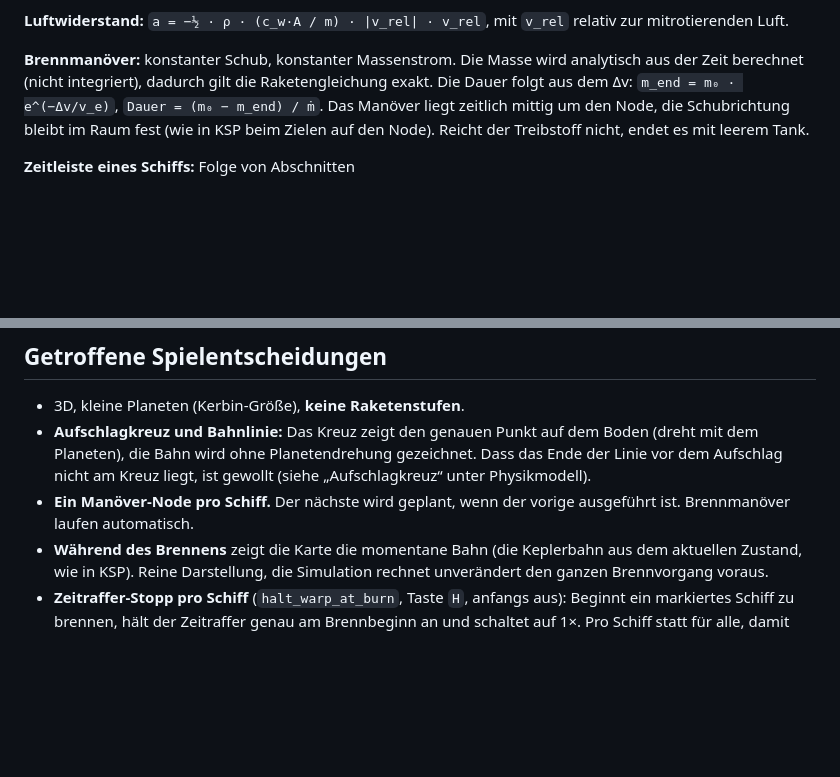
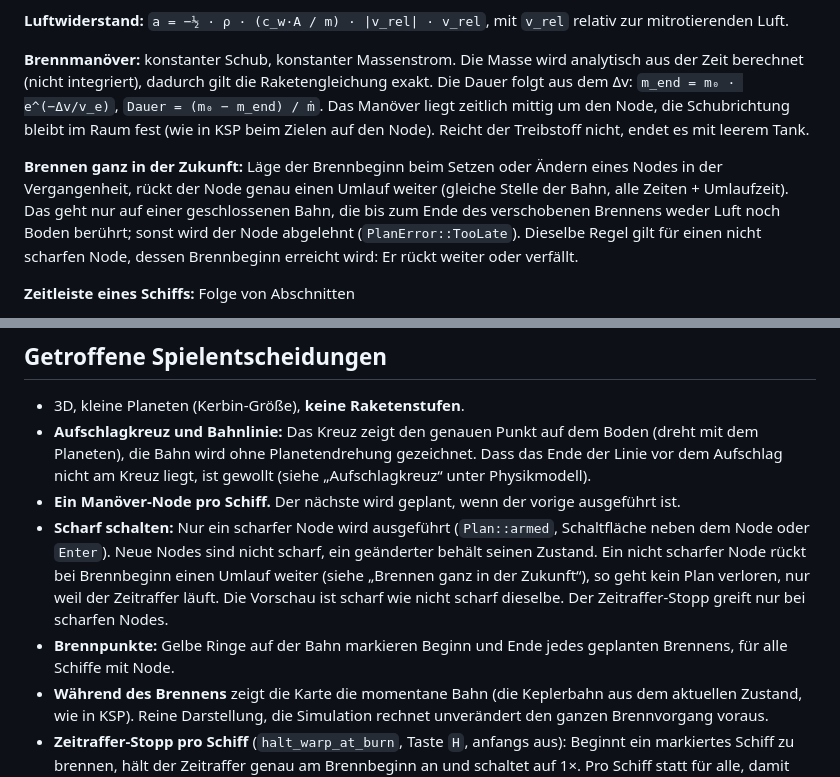
Before and after one commit to peddn/kepler-industries, a Markdown page: docs/ARCHITEKTUR.md, 2 parts joined by grey strips. Drawn GitHub-style; blank space fills up the shorter version.

```diff
--- a/docs/ARCHITEKTUR.md
+++ b/docs/ARCHITEKTUR.md
@@ -145,6 +145,14 @@ Raketengleichung exakt. Die Dauer folgt aus dem Δv:
 zeitlich mittig um den Node, die Schubrichtung bleibt im Raum fest (wie in KSP
 beim Zielen auf den Node). Reicht der Treibstoff nicht, endet es mit leerem Tank.
 
+**Brennen ganz in der Zukunft:** Läge der Brennbeginn beim Setzen oder Ändern
+eines Nodes in der Vergangenheit, rückt der Node genau einen Umlauf weiter
+(gleiche Stelle der Bahn, alle Zeiten + Umlaufzeit). Das geht nur auf einer
+geschlossenen Bahn, die bis zum Ende des verschobenen Brennens weder Luft noch
+Boden berührt; sonst wird der Node abgelehnt (`PlanError::TooLate`).
+Dieselbe Regel gilt für einen nicht scharfen Node, dessen Brennbeginn erreicht
+wird: Er rückt weiter oder verfällt.
+
 **Zeitleiste eines Schiffs:** Folge von Abschnitten
 - `Kepler`: Freiflug ohne Luft, analytisch (universelle Variablen: eine Formel
   für Ellipse, Parabel, Hyperbel).
@@ -173,7 +181,16 @@ mit Zielgebieten (die sich ebenfalls mitdrehen) ist das die richtige Größe.
   gezeichnet. Dass das Ende der Linie vor dem Aufschlag nicht am Kreuz liegt,
   ist gewollt (siehe „Aufschlagkreuz“ unter Physikmodell).
 - **Ein Manöver-Node pro Schiff.** Der nächste wird geplant, wenn der vorige
-  ausgeführt ist. Brennmanöver laufen automatisch.
+  ausgeführt ist.
+- **Scharf schalten:** Nur ein scharfer Node wird ausgeführt (`Plan::armed`,
+  Schaltfläche neben dem Node oder `Enter`). Neue Nodes sind nicht scharf, ein
+  geänderter behält seinen Zustand. Ein nicht scharfer Node rückt bei
+  Brennbeginn einen Umlauf weiter (siehe „Brennen ganz in der Zukunft“), so
+  geht kein Plan verloren, nur weil der Zeitraffer läuft. Die Vorschau ist
+  scharf wie nicht scharf dieselbe. Der Zeitraffer-Stopp greift nur bei
+  scharfen Nodes.
+- **Brennpunkte:** Gelbe Ringe auf der Bahn markieren Beginn und Ende jedes
+  geplanten Brennens, für alle Schiffe mit Node.
 - **Während des Brennens** zeigt die Karte die momentane Bahn (die Keplerbahn
   aus dem aktuellen Zustand, wie in KSP). Reine Darstellung, die Simulation
   rechnet unverändert den ganzen Brennvorgang voraus.
```
Also changed, not shown: README.md (+13 -4 lines), docs/screenshots/node-scharf.png (added), 8 other files.
